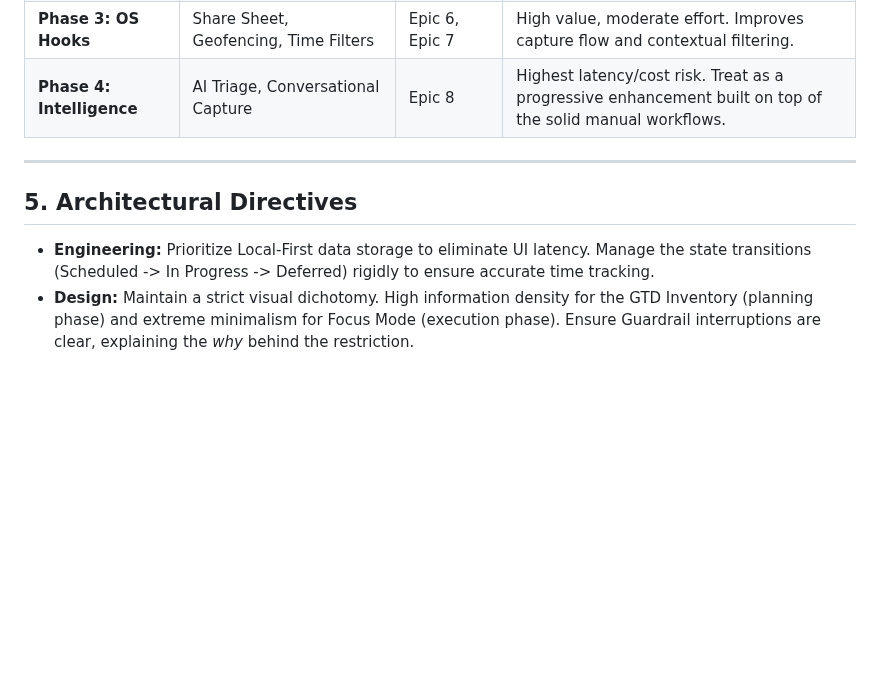
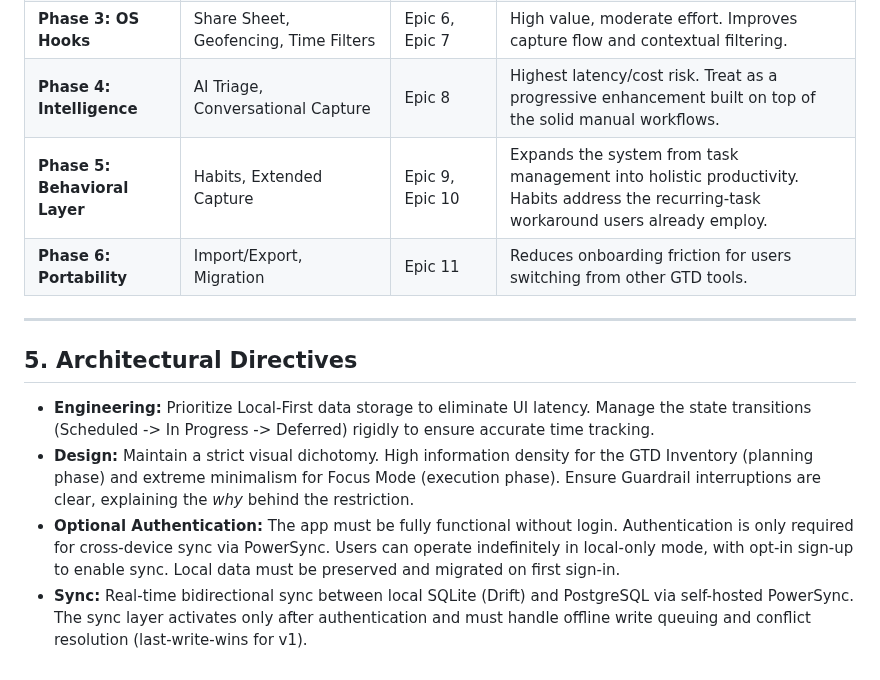
Before and after one commit to TMaYaD/Jeeves, a Markdown page: docs/REQUIREMENTS.md, the part around one of its changes. Drawn GitHub-style; blank space fills up the shorter version.

```diff
--- a/docs/REQUIREMENTS.md
+++ b/docs/REQUIREMENTS.md
@@ -89,6 +111,8 @@ To build a hybrid productivity application that merges the rigid organizational
 | **Phase 2: Execution Loop** | Pomodoros, Resolution Matrix, Guardrails | Epic 3, Epic 4, Epic 5 | The core differentiator (80/20 value). Guardrails must be deployed before beta testing to prevent garbage data accumulation. |
 | **Phase 3: OS Hooks** | Share Sheet, Geofencing, Time Filters | Epic 6, Epic 7 | High value, moderate effort. Improves capture flow and contextual filtering. |
 | **Phase 4: Intelligence** | AI Triage, Conversational Capture | Epic 8 | Highest latency/cost risk. Treat as a progressive enhancement built on top of the solid manual workflows. |
+| **Phase 5: Behavioral Layer** | Habits, Extended Capture | Epic 9, Epic 10 | Expands the system from task management into holistic productivity. Habits address the recurring-task workaround users already employ. |
+| **Phase 6: Portability** | Import/Export, Migration | Epic 11 | Reduces onboarding friction for users switching from other GTD tools. |
 
 ---
 
@@ -96,3 +120,5 @@ To build a hybrid productivity application that merges the rigid organizational
 
 * **Engineering:** Prioritize Local-First data storage to eliminate UI latency. Manage the state transitions (Scheduled -> In Progress -> Deferred) rigidly to ensure accurate time tracking.
 * **Design:** Maintain a strict visual dichotomy. High information density for the GTD Inventory (planning phase) and extreme minimalism for Focus Mode (execution phase). Ensure Guardrail interruptions are clear, explaining the *why* behind the restriction.
+* **Optional Authentication:** The app must be fully functional without login. Authentication is only required for cross-device sync via PowerSync. Users can operate indefinitely in local-only mode, with opt-in sign-up to enable sync. Local data must be preserved and migrated on first sign-in.
+* **Sync:** Real-time bidirectional sync between local SQLite (Drift) and PostgreSQL via self-hosted PowerSync. The sync layer activates only after authentication and must handle offline write queuing and conflict resolution (last-write-wins for v1).
```
Also changed, not shown: other parts of docs/REQUIREMENTS.md (+22 -0 lines).
